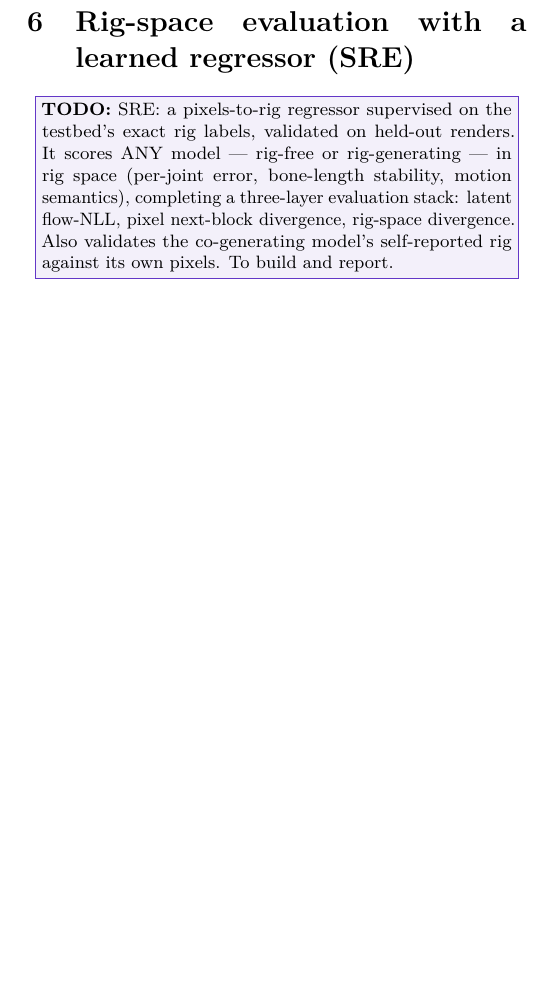
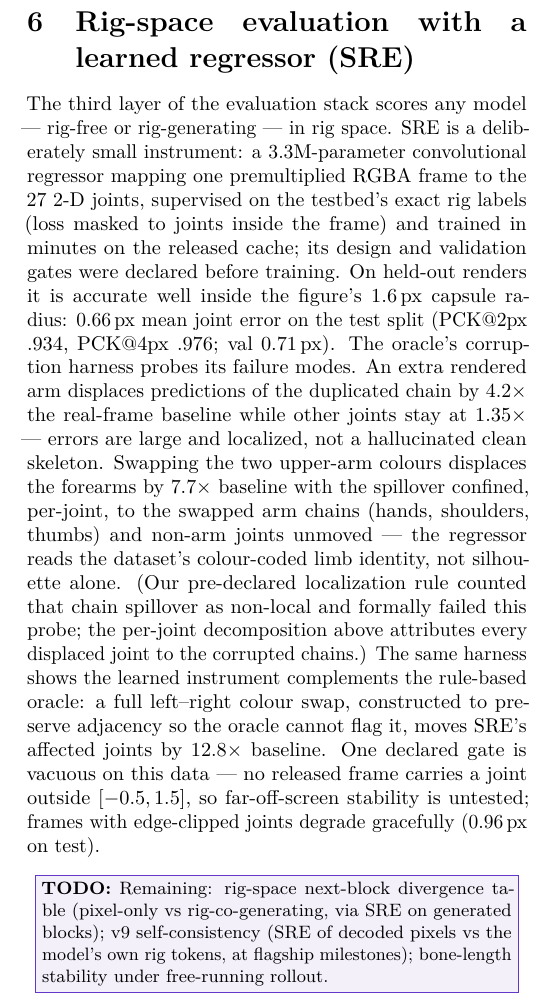
Before and after one commit to sprited-ai/dancing-stick-figures, a LaTeX paper (paper/mechanism/static_copy_shortcut.tex): part of one column of page 3 of 6, cut so that both start at the same text, the shorter picture padded with empty space. Compiled offline with pdfLaTeX.

Commit message:
paper2: SRE section filled with instrument + validation results (gates, corruption localization, oracle complementarity); remaining rig-space divergence work in todoblock
Co-Authored-By: Claude Fable 5 <noreply@anthropic.com>

```diff
--- a/paper/mechanism/static_copy_shortcut.tex
+++ b/paper/mechanism/static_copy_shortcut.tex
@@ -177,10 +177,25 @@ $w{=}2.0$, 5k warmup & .912 & \textbf{.493} & .298 & .452 \\
 % TODO: flagship 100k x 2 seeds of the warmup recipe (launched 2026-08-24) -- add convergence + endpoint.
 
 \section{Rig-space evaluation with a learned regressor (SRE)}
-\todoblock{SRE: a pixels-to-rig regressor supervised on the testbed's exact rig labels, validated on held-out
-renders. It scores ANY model — rig-free or rig-generating — in rig space (per-joint error, bone-length stability,
-motion semantics), completing a three-layer evaluation stack: latent flow-NLL, pixel next-block divergence, rig-space
-divergence. Also validates the co-generating model's self-reported rig against its own pixels. To build and report.}
+The third layer of the evaluation stack scores any model — rig-free or rig-generating — in rig space. SRE is a
+deliberately small instrument: a 3.3M-parameter convolutional regressor mapping one premultiplied RGBA frame to the
+27 2-D joints, supervised on the testbed's exact rig labels (loss masked to joints inside the frame) and trained in
+minutes on the released cache; its design and validation gates were declared before training. On held-out renders it
+is accurate well inside the figure's 1.6\,px capsule radius: 0.66\,px mean joint error on the test split (PCK@2px
+$.934$, PCK@4px $.976$; val 0.71\,px). The oracle's corruption harness probes its failure modes. An extra rendered
+arm displaces predictions of the duplicated chain by $4.2\times$ the real-frame baseline while other joints stay at
+$1.35\times$ — errors are large and localized, not a hallucinated clean skeleton. Swapping the two upper-arm colours
+displaces the forearms by $7.7\times$ baseline with the spillover confined, per-joint, to the swapped arm chains
+(hands, shoulders, thumbs) and non-arm joints unmoved — the regressor reads the dataset's colour-coded limb identity,
+not silhouette alone. (Our pre-declared localization rule counted that chain spillover as non-local and formally
+failed this probe; the per-joint decomposition above attributes every displaced joint to the corrupted chains.) The
+same harness shows the learned instrument complements the rule-based oracle: a full left--right colour swap,
+constructed to preserve adjacency so the oracle cannot flag it, moves SRE's affected joints by $12.8\times$
+baseline. One declared gate is vacuous on this data — no released frame carries a joint outside $[-0.5,1.5]$, so
+far-off-screen stability is untested; frames with edge-clipped joints degrade gracefully (0.96\,px on test).
+\todoblock{Remaining: rig-space next-block divergence table (pixel-only vs rig-co-generating, via SRE on generated
+blocks); v9 self-consistency (SRE of decoded pixels vs the model's own rig tokens, at flagship milestones);
+bone-length stability under free-running rollout.}
 
 \section{Supporting study I: the static-copy shortcut}
 \subsection{The phenomenon}
```
